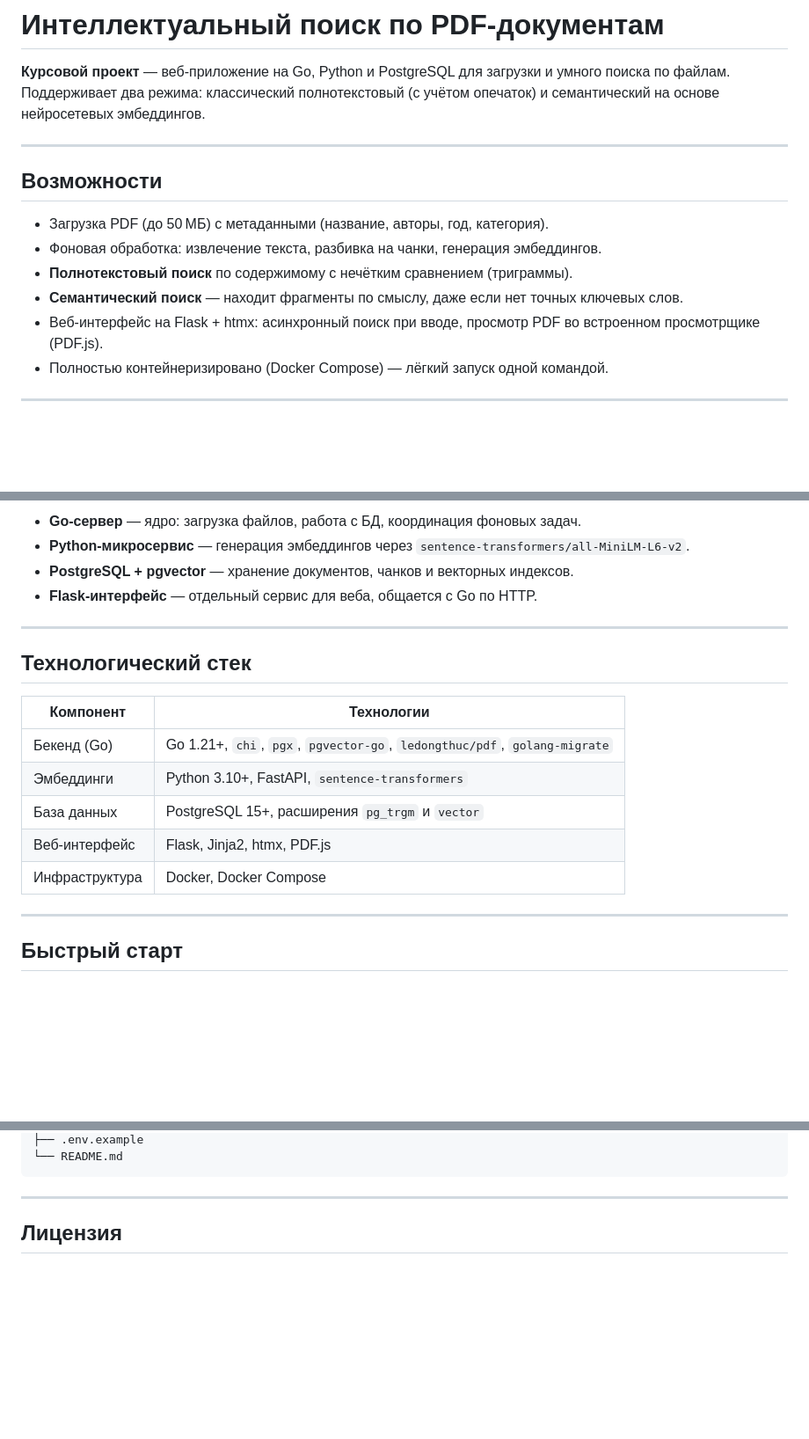
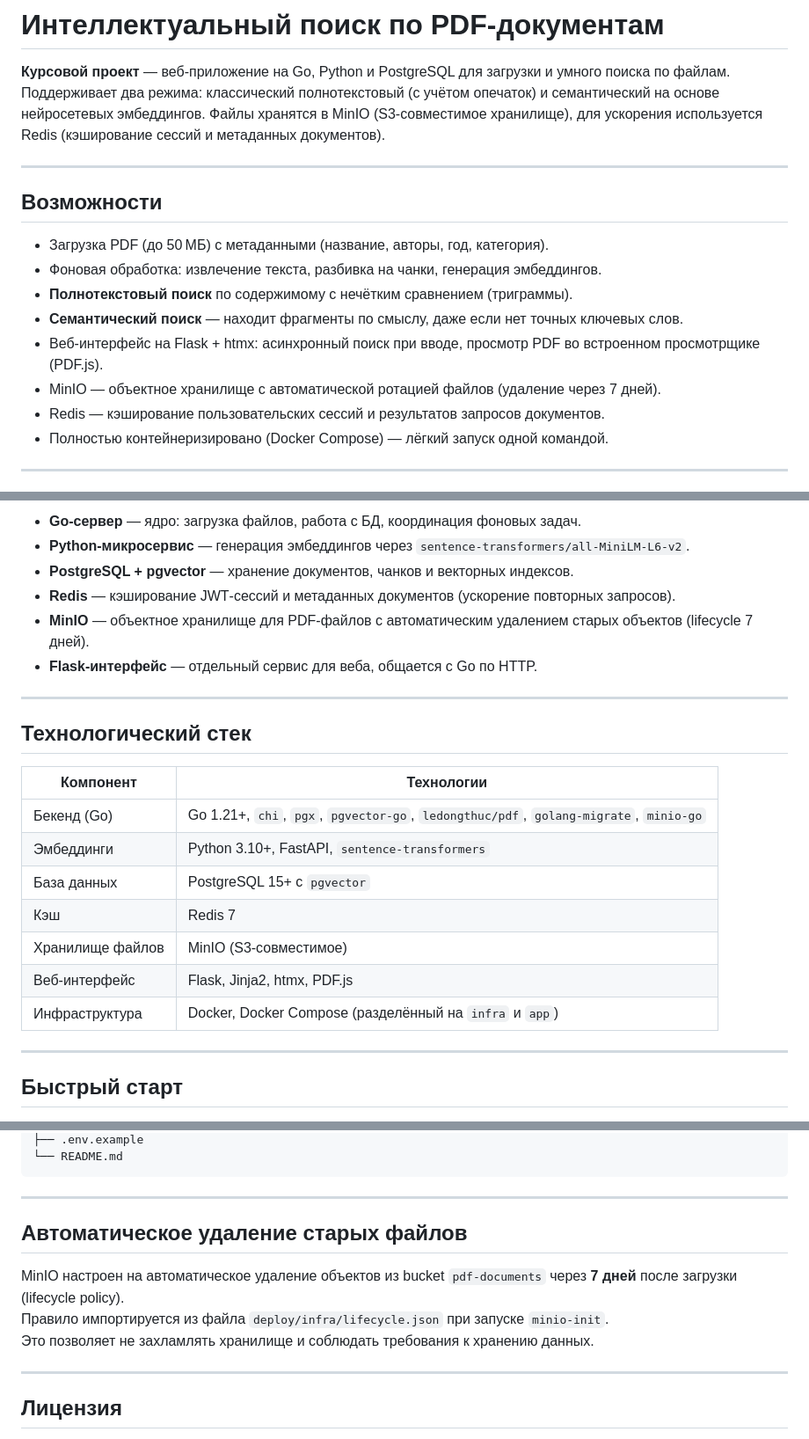
Before and after one commit to AndB0ndar/doc-archive, a Markdown page: README.md, 3 parts joined by grey strips. Shown at 88% size. Drawn GitHub-style; blank space fills up the shorter version.

````diff
--- a/README.md
+++ b/README.md
@@ -2,6 +2,7 @@
 
 **Курсовой проект** — веб‑приложение на Go, Python и PostgreSQL для загрузки и умного поиска по файлам.
 Поддерживает два режима: классический полнотекстовый (с учётом опечаток) и семантический на основе нейросетевых эмбеддингов.
+Файлы хранятся в MinIO (S3‑совместимое хранилище), для ускорения используется Redis (кэширование сессий и метаданных документов).
 
 ---
 
@@ -12,6 +13,8 @@
 - **Полнотекстовый поиск** по содержимому с нечётким сравнением (триграммы).
 - **Семантический поиск** — находит фрагменты по смыслу, даже если нет точных ключевых слов.
 - Веб‑интерфейс на Flask + htmx: асинхронный поиск при вводе, просмотр PDF во встроенном просмотрщике (PDF.js).
+- MinIO — объектное хранилище с автоматической ротацией файлов (удаление через 7 дней).
+- Redis — кэширование пользовательских сессий и результатов запросов документов.
 - Полностью контейнеризировано (Docker Compose) — лёгкий запуск одной командой.
 
 ---
@@ -35,6 +44,8 @@
 - **Go‑сервер** — ядро: загрузка файлов, работа с БД, координация фоновых задач.
 - **Python‑микросервис** — генерация эмбеддингов через `sentence-transformers/all-MiniLM-L6-v2`.
 - **PostgreSQL + pgvector** — хранение документов, чанков и векторных индексов.
+- **Redis** — кэширование JWT‑сессий и метаданных документов (ускорение повторных запросов).
+- **MinIO** — объектное хранилище для PDF‑файлов с автоматическим удалением старых объектов (lifecycle 7 дней).
 - **Flask‑интерфейс** — отдельный сервис для веба, общается с Go по HTTP.
 
 ---
@@ -43,11 +54,13 @@
 
 | Компонент       | Технологии                                                                 |
 |-----------------|----------------------------------------------------------------------------|
-| Бекенд (Go)     | Go 1.21+, `chi`, `pgx`, `pgvector-go`, `ledongthuc/pdf`, `golang-migrate` |
-| Эмбеддинги      | Python 3.10+, FastAPI, `sentence-transformers`                     |
-| База данных     | PostgreSQL 15+, расширения `pg_trgm` и `vector`                           |
+| Бекенд (Go)     | Go 1.21+, `chi`, `pgx`, `pgvector-go`, `ledongthuc/pdf`, `golang-migrate`, `minio-go` |
+| Эмбеддинги      | Python 3.10+, FastAPI, `sentence-transformers`                             |
+| База данных     | PostgreSQL 15+ с `pgvector`                                                |
+| Кэш             | Redis 7                                                                    |
+| Хранилище файлов| MinIO (S3‑совместимое)                                                     |
 | Веб‑интерфейс   | Flask, Jinja2, htmx, PDF.js                                               |
-| Инфраструктура  | Docker, Docker Compose                                                     |
+| Инфраструктура  | Docker, Docker Compose (разделённый на `infra` и `app`)                    |
 
 ---
 
@@ -195,6 +226,15 @@ flask run
 ├── .env.example
 └── README.md
 ```
+
+---
+
+## Автоматическое удаление старых файлов
+
+MinIO настроен на автоматическое удаление объектов из bucket `pdf-documents` через **7 дней** после загрузки (lifecycle policy).
+Правило импортируется из файла `deploy/infra/lifecycle.json` при запуске `minio-init`.
+Это позволяет не захламлять хранилище и соблюдать требования к хранению данных.
+
 
 ---
 
````
Also changed, not shown: other parts of README.md (+68 -44 lines).
